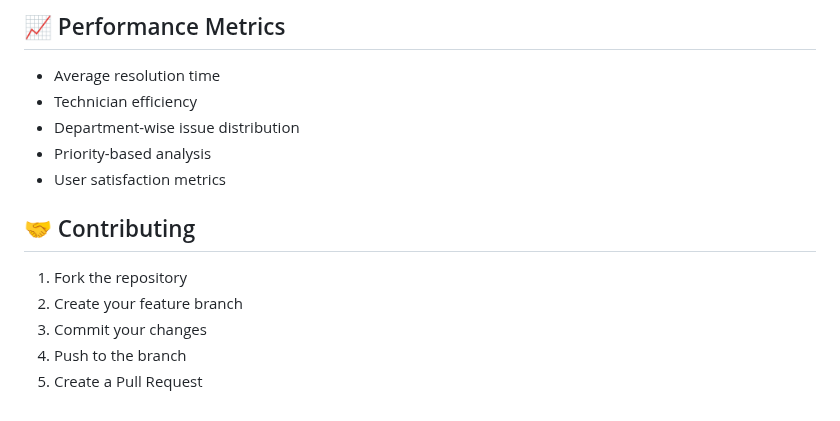
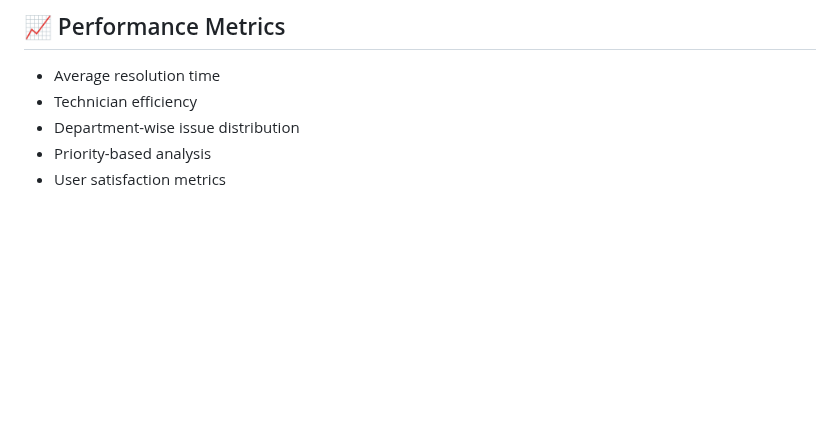
Before and after one commit to adityasinha-15/IT-Helpdesk-Portal, a Markdown page: README.md, the part around the change. Drawn GitHub-style; blank space fills up the shorter version.

```diff
--- a/README.md
+++ b/README.md
@@ -163,11 +163,3 @@ python app.py
 - Department-wise issue distribution
 - Priority-based analysis
 - User satisfaction metrics
-
-## 🤝 Contributing
-
-1. Fork the repository
-2. Create your feature branch
-3. Commit your changes
-4. Push to the branch
-5. Create a Pull Request
```
